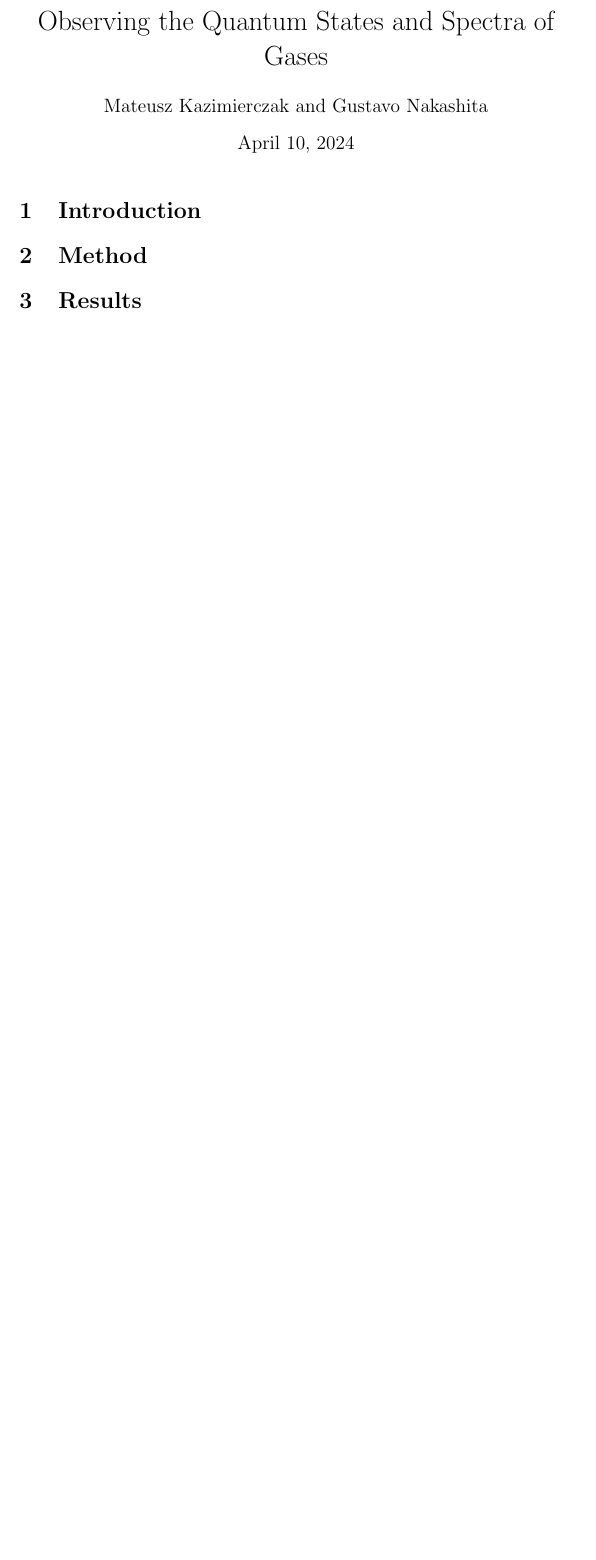
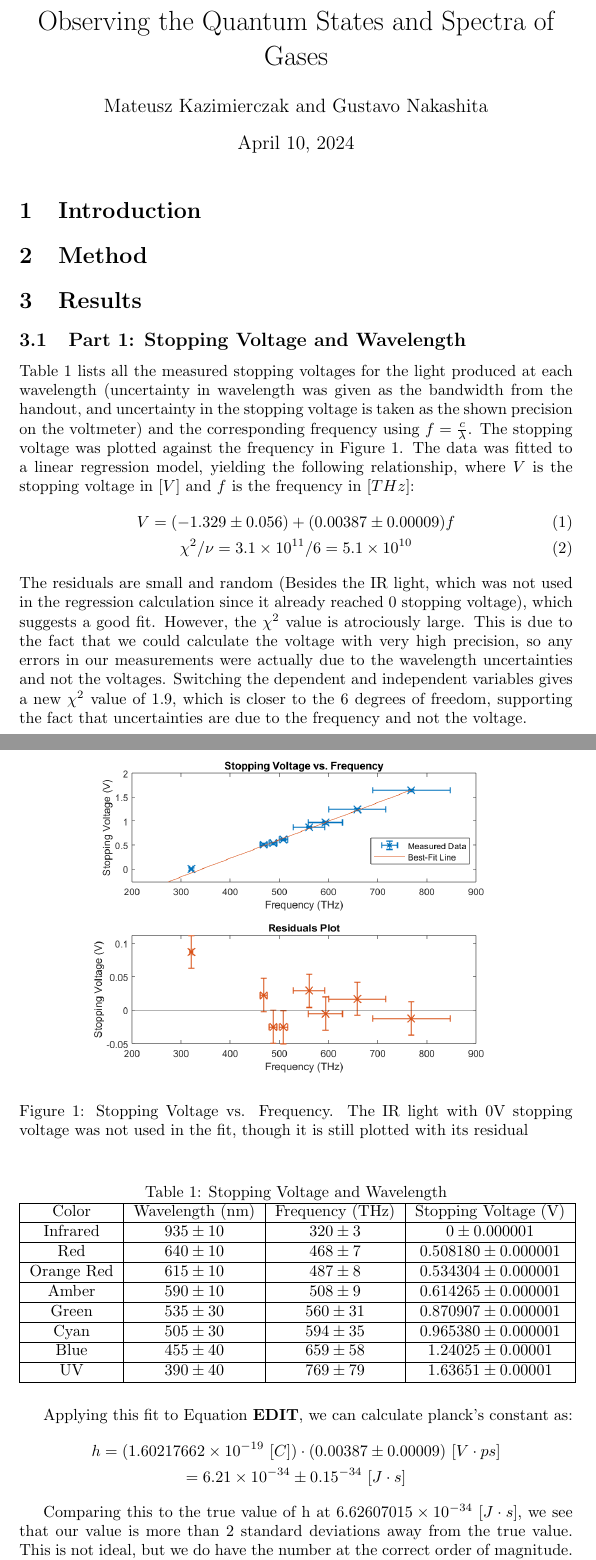
Before and after one commit to Mateusz-alicante/PHY294-1wb, a LaTeX document (main.tex, which reads Results/Results.tex): part of the page before the commit and two parts of pages 1 and 2 of 3 after it, the two joined at a grey line, cut so that both start at the same text, the shorter picture padded with empty space. Compiled offline with pdfLaTeX.

Commit message:
Part 1 Complete

```diff
--- a/Results/Results.tex
+++ b/Results/Results.tex
@@ -1 +1,55 @@
 \section{Results}
+\subsection{Part 1: Stopping Voltage and Wavelength}
+\label{sec:results1}
+Table \ref{tab:results1} lists all the measured stopping voltages for the light produced at each wavelength (uncertainty in wavelength was given as the bandwidth from the handout, and uncertainty in the stopping voltage is taken as the shown precision on the voltmeter) and the corresponding frequency using $f = \frac{c}{\lambda}$. The stopping voltage was plotted against the frequency in Figure \ref{fig:frequency_vs_voltage}. The data was fitted to a linear regression model, yielding the following relationship, where $V$ is the stopping voltage in $[V]$ and $f$ is the frequency in $[THz]$:
+\begin{gather}
+    V = (-1.329 \pm 0.056) + (0.00387 \pm 0.00009)f \\
+    \chi^2 / \nu = 3.1 \times 10^{11} / 6 = 5.1 \times 10^{10}
+\end{gather}
+The residuals are small and random (Besides the IR light, which was not used in the regression calculation since it already reached 0 stopping voltage), which suggests a good fit. However, the $\chi^2$ value is atrociously large. This is due to the fact that we could calculate the voltage with very high precision, so any errors in our measurements were actually due to the wavelength uncertainties and not the voltages. Switching the dependent and independent variables gives a new $\chi^2$ value of 1.9, which is closer to the 6 degrees of freedom, supporting the fact that uncertainties are due to the frequency and not the voltage.
+
+%Make table using results in data.tex for part 1
+\begin{table}[H]
+\centering
+\caption{Stopping Voltage and Wavelength}
+\label{tab:results1}
+% Given Orange Red - 615 nm - 0.534304, format as |color|wavelength|voltage\pm0.0000001|
+\begin{tabular}{|c|c|c|c|}
+\hline
+Color & Wavelength (nm) & Frequency (THz) & Stopping Voltage (V) \\ \hline
+%Infrared - 935 nm - 0
+Infrared & $935\pm10$ & $320\pm3$ & $0\pm0.000001$ \\ \hline
+%Red - 640 nm - 0.508180:
+Red & $640\pm10$ & $468\pm7$ & $0.508180 \pm 0.000001$ \\ \hline
+%Orange Red - 615 nm - 0.534304:
+Orange Red & $615\pm10$ & $487\pm8$ & $0.534304 \pm 0.000001$ \\ \hline
+%Amber - 590 nm - 0.614265
+Amber & $590\pm10$ & $508\pm9$ & $0.614265 \pm 0.000001$ \\ \hline
+% Green - 535 nm - 0.870907
+Green & $535\pm30$ & $560\pm31$ & $0.870907 \pm 0.000001$ \\ \hline
+%Cyan - 505 nm - 0.965380
+Cyan & $505\pm30$ & $594\pm35$ & $0.965380 \pm 0.000001$ \\ \hline
+%Blue - 455 nm - 1.24025
+Blue & $455\pm40$ & $659\pm58$ & $1.24025 \pm 0.00001$ \\ \hline
+%UV - 390 nm - 1.63651
+UV & $390\pm40$ & $769\pm79$ & $1.63651 \pm 0.00001$ \\ \hline
+\end{tabular}
+\end{table}
+\begin{figure}
+    \centering
+    \includegraphics[width=0.8\textwidth]{Results/Frequency_vs_Stopping_Voltage.png}
+    \caption{Stopping Voltage vs. Frequency. The IR light with 0V stopping voltage was not used in the fit, though it is still plotted with its residual}
+    \label{fig:frequency_vs_voltage}
+\end{figure}
+
+Applying this fit to Equation \textbf{EDIT}, we can calculate planck's constant as:
+\begin{gather*}
+    h = (1.60217662 \times 10^{-19}~[C]) \cdot (0.00387 \pm 0.00009)~[V\cdot ps] \\
+    = 6.21 \times 10^{-34} \pm 0.15^{-34} ~ [J\cdot s]
+\end{gather*}
+
+Comparing this to the true value of h at $6.62607015 \times 10^{-34}~[J\cdot s]$, we see that our value is more than 2 standard deviations away from the true value. This is not ideal, but we do have the number at the correct order of magnitude. The discrepancy is likely due to the uncertainty in wavelength, as the graph shows that at high frequencies, the uncertainty was quite significant relative to the data.
+
+Similarly, the stopping frequency is given by Equation \textbf{EDIT}:
+\begin{gather*}
+    f_0 = \frac{1.60217662 \times 10^{-19}~[C]}{6.21 \times 10^{-34} \pm 0.15^{-34} ~ [J\cdot s]}(1.329 \pm 0.056)~[V] = 343 \pm 16~[THz]
--- a/main.tex
+++ b/main.tex
@@ -9,12 +9,10 @@
 \usepackage{makecell}
 \usepackage{tabularx}
 \usepackage[table]{xcolor}
-\usepackage[
-backend=biber
-]{biblatex}
+%\usepackage[ backend=biber]{biblatex}
 \usepackage{float}
 % Use bib.bib file for bibliography
-\addbibresource{bib.bib}
+%\addbibresource{bib.bib}
 
 % Use IEEE citations
 
```
Also changed, not shown: data.txt (+1 -1 lines), Results/Frequency_vs_Stopping_Voltage.png (added), Results/Results.tex (7 more changed lines), main.tex (2 more changed lines).
